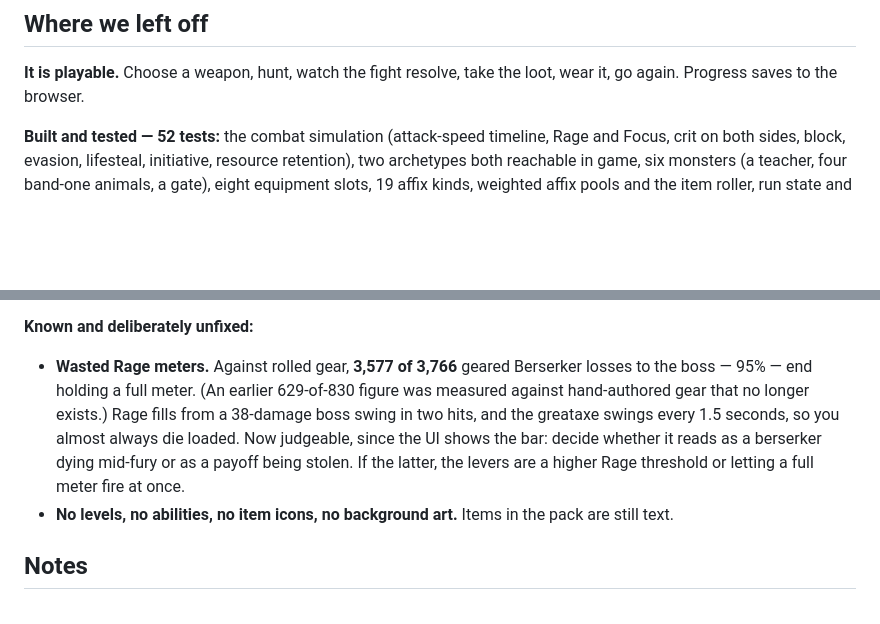
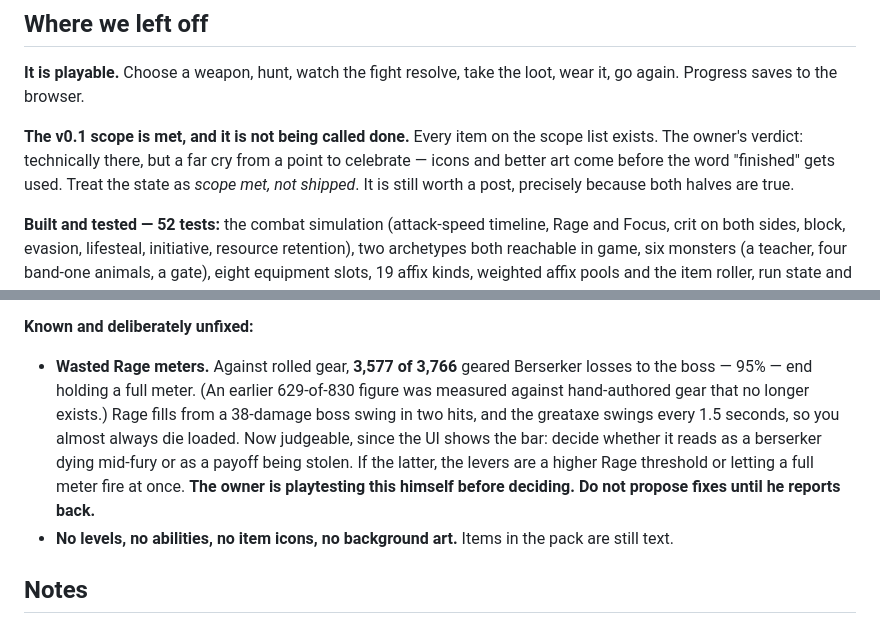
Before and after one commit to J4GameDev/arena, a Markdown page: CLAUDE.md, 2 parts joined by grey strips. Rendered like a GitHub page; blank space fills up the shorter version.

Commit message:
Record two owner verdicts at session end
The v0.1 scope is met by its own definition and is deliberately not being
called done: technically there, not a point to celebrate, icons and better
art first. Recorded as "scope met, not shipped" so the doc neither claims
finished nor implies in-progress.

The wasted-Rage question is deferred to the owner's own playtesting. No fixes
to be proposed until he reports back.

Co-Authored-By: Claude Fable 5.1 <noreply@anthropic.com>

```diff
--- a/CLAUDE.md
+++ b/CLAUDE.md
@@ -253,6 +253,8 @@ Good ideas that are not v0.1. Written down so they stop taking up room.
 
 **It is playable.** Choose a weapon, hunt, watch the fight resolve, take the loot, wear it, go again. Progress saves to the browser.
 
+**The v0.1 scope is met, and it is not being called done.** Every item on the scope list exists. The owner's verdict: technically there, but a far cry from a point to celebrate — icons and better art come before the word "finished" gets used. Treat the state as _scope met, not shipped_. It is still worth a post, precisely because both halves are true.
+
 **Built and tested — 52 tests:** the combat simulation (attack-speed timeline, Rage and Focus, crit on both sides, block, evasion, lifesteal, initiative, resource retention), two archetypes both reachable in game, six monsters (a teacher, four band-one animals, a gate), eight equipment slots, 19 affix kinds, weighted affix pools and the item roller, run state and saving, the fight view, and eight sprites. Monster definitions can carry armour and evasion; the simulation already supported both, so exposing them was plumbing rather than mechanics. Three harnesses: `npm run fight`, `npm run balance`, `npm run outliers`.
 
 **Balance, against the gear the game actually drops.** `npm run balance` rolls real loadouts rather than equipping a fixed set, and reports geared results as a distribution. **Read p90, not the median** — a player keeps good drops and bins bad ones, so they converge on the top of the distribution. The median describes a loadout nobody keeps.
@@ -285,7 +287,7 @@ The gate target is p90 near 80%. Both archetypes are in the band, eight to nine
 
 **Known and deliberately unfixed:**
 
-- **Wasted Rage meters.** Against rolled gear, **3,577 of 3,766** geared Berserker losses to the boss — 95% — end holding a full meter. (An earlier 629-of-830 figure was measured against hand-authored gear that no longer exists.) Rage fills from a 38-damage boss swing in two hits, and the greataxe swings every 1.5 seconds, so you almost always die loaded. Now judgeable, since the UI shows the bar: decide whether it reads as a berserker dying mid-fury or as a payoff being stolen. If the latter, the levers are a higher Rage threshold or letting a full meter fire at once.
+- **Wasted Rage meters.** Against rolled gear, **3,577 of 3,766** geared Berserker losses to the boss — 95% — end holding a full meter. (An earlier 629-of-830 figure was measured against hand-authored gear that no longer exists.) Rage fills from a 38-damage boss swing in two hits, and the greataxe swings every 1.5 seconds, so you almost always die loaded. Now judgeable, since the UI shows the bar: decide whether it reads as a berserker dying mid-fury or as a payoff being stolen. If the latter, the levers are a higher Rage threshold or letting a full meter fire at once. **The owner is playtesting this himself before deciding. Do not propose fixes until he reports back.**
 - **No levels, no abilities, no item icons, no background art.** Items in the pack are still text.
 
 ## Notes
```
